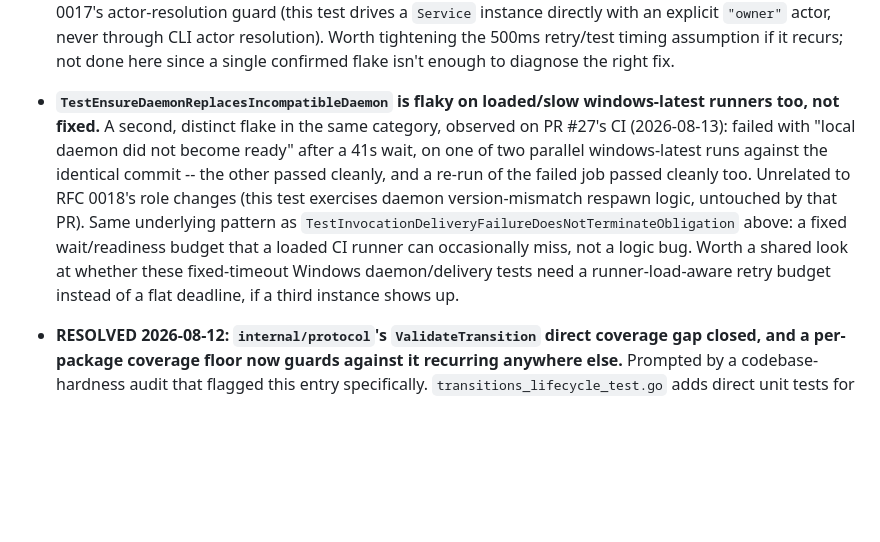
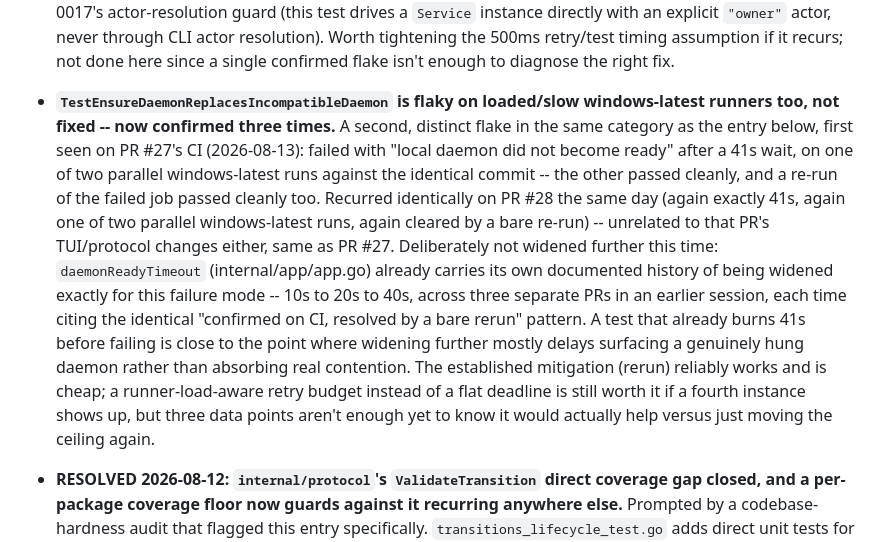
Before and after one commit to DhanushSantosh/AgentComms, a Markdown page: docs/backlog.md, the part around the change. Rendered like a GitHub page; blank space fills up the shorter version.

Commit message:
docs(backlog): note the third confirmed occurrence of the daemon-ready flake
TestEnsureDaemonReplacesIncompatibleDaemon flaked identically on PR
#28 (again exactly 41s, again one of two parallel windows-latest
runs, again cleared by a bare re-run) -- same pattern as PR #27,
unrelated to either PR's actual changes. Deliberately not widening
daemonReadyTimeout further this time: it already carries its own
documented widening history (10s -> 20s -> 40s) for this exact
failure mode from an earlier session, and a test that already burns
41s before failing is close to where widening further mostly delays
surfacing a genuinely hung daemon rather than absorbing real
contention.

Co-Authored-By: Claude Sonnet 5 <noreply@anthropic.com>
Claude-Session: https://claude.ai/code/session_01AQTqBYFgDznyWLTrcnKaGJ

```diff
--- a/docs/backlog.md
+++ b/docs/backlog.md
@@ -262,18 +262,26 @@ one is picked up, remove it from here and note the landing commit.
   diagnose the right fix.
 
 - **`TestEnsureDaemonReplacesIncompatibleDaemon` is flaky on loaded/slow
-  windows-latest runners too, not fixed.** A second, distinct flake in the
-  same category, observed on PR #27's CI (2026-08-13): failed with "local
-  daemon did not become ready" after a 41s wait, on one of two parallel
-  windows-latest runs against the identical commit -- the other passed
-  cleanly, and a re-run of the failed job passed cleanly too. Unrelated to
-  RFC 0018's role changes (this test exercises daemon version-mismatch
-  respawn logic, untouched by that PR). Same underlying pattern as
-  `TestInvocationDeliveryFailureDoesNotTerminateObligation` above: a fixed
-  wait/readiness budget that a loaded CI runner can occasionally miss, not
-  a logic bug. Worth a shared look at whether these fixed-timeout Windows
-  daemon/delivery tests need a runner-load-aware retry budget instead of a
-  flat deadline, if a third instance shows up.
+  windows-latest runners too, not fixed -- now confirmed three times.** A
+  second, distinct flake in the same category as the entry below, first
+  seen on PR #27's CI (2026-08-13): failed with "local daemon did not
+  become ready" after a 41s wait, on one of two parallel windows-latest
+  runs against the identical commit -- the other passed cleanly, and a
+  re-run of the failed job passed cleanly too. Recurred identically on PR
+  #28 the same day (again exactly 41s, again one of two parallel
+  windows-latest runs, again cleared by a bare re-run) -- unrelated to that
+  PR's TUI/protocol changes either, same as PR #27. Deliberately not
+  widened further this time: `daemonReadyTimeout` (internal/app/app.go)
+  already carries its own documented history of being widened exactly for
+  this failure mode -- 10s to 20s to 40s, across three separate PRs in an
+  earlier session, each time citing the identical "confirmed on CI,
+  resolved by a bare rerun" pattern. A test that already burns 41s before
+  failing is close to the point where widening further mostly delays
+  surfacing a genuinely hung daemon rather than absorbing real contention.
+  The established mitigation (rerun) reliably works and is cheap; a
+  runner-load-aware retry budget instead of a flat deadline is still worth
+  it if a fourth instance shows up, but three data points aren't enough yet
+  to know it would actually help versus just moving the ceiling again.
 
 - **RESOLVED 2026-08-12: `internal/protocol`'s `ValidateTransition` direct
   coverage gap closed, and a per-package coverage floor now guards against
```
